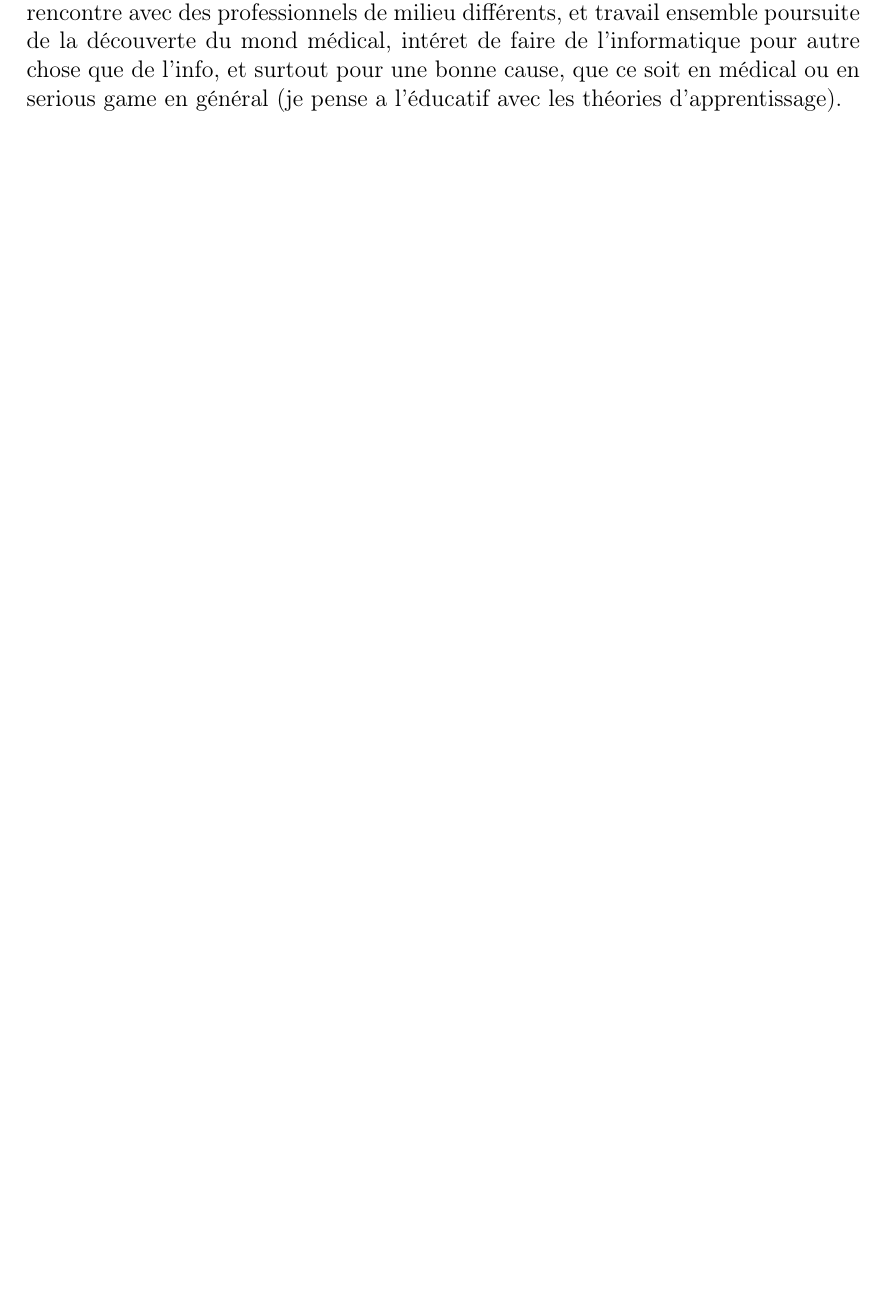
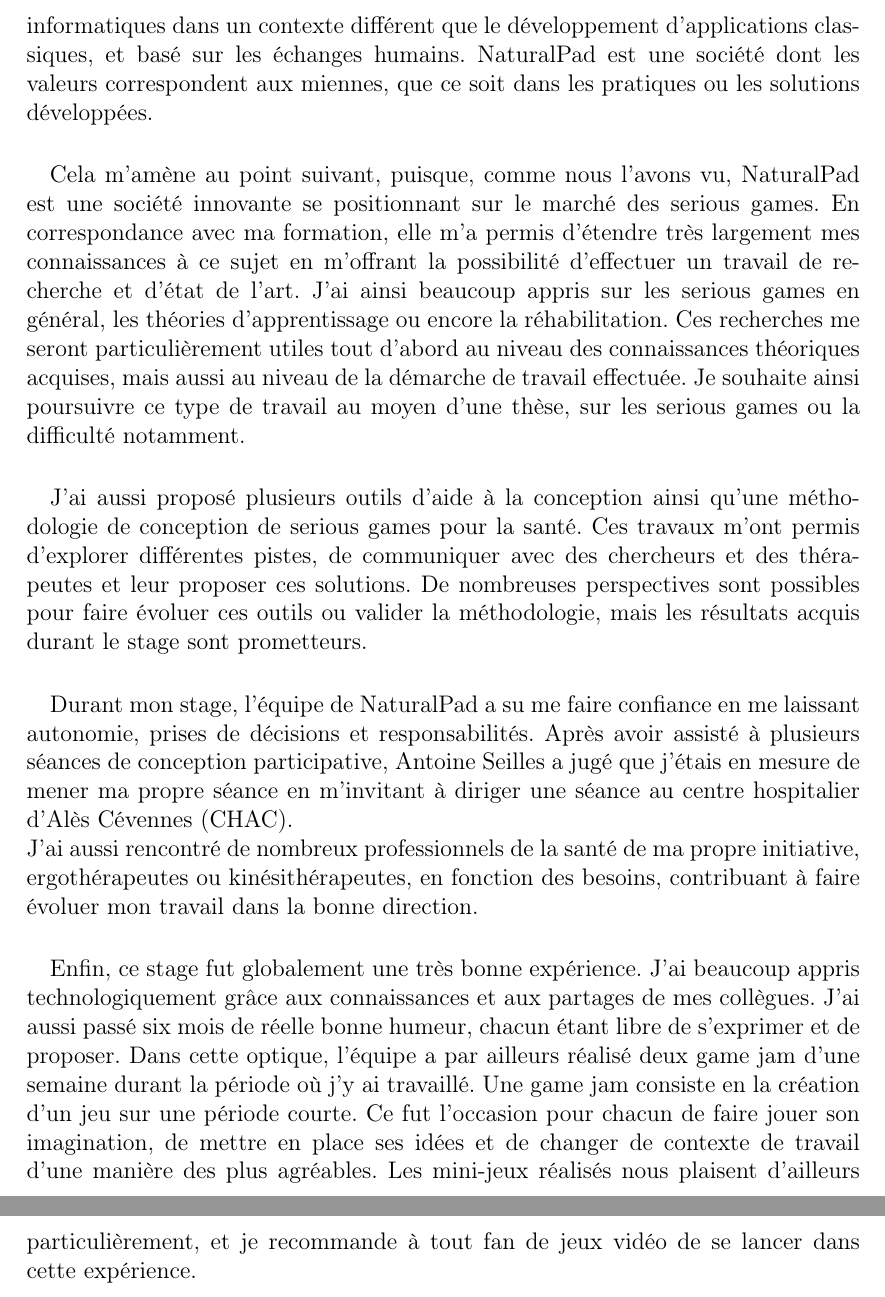
Before and after one commit to gmelia/master-thesis, a LaTeX document (rapport.tex, which reads chapters/conclusion.tex): part of page 100 of 118 before the commit and two parts of pages 101 and 102 of 120 after it, the two joined at a grey line, cut at the place of the change, the shorter picture padded with empty space. Compiled offline with pdfLaTeX.

Commit message:
conclusion faite

```diff
--- a/chapters/conclusion.tex
+++ b/chapters/conclusion.tex
@@ -1,4 +0,0 @@
-prise de comp technique, blabla sur ma premiere exp de 6 mois, que c'est bien vive la fac et les bisounours.
-autonomie, responsabilité et confiance en mon travail
-rencontre avec des professionnels de milieu différents, et travail ensemble
-poursuite de la découverte du mond médical, intéret de faire de l'informatique pour autre chose que de l'info, et surtout pour une bonne cause, que ce soit en médical ou en serious game en général (je pense a l'éducatif avec les théories d'apprentissage).
@@ -4,0 +12,13 @@ poursuite de la découverte du mond médical, intéret de faire de l'informatiqu
+\paragraph{} C'est d'ailleurs l'aspect positif que je suis venu chercher et trouver en venant travailler chez NaturalPad. Je souhaitais utiliser mes connaissances et compétences informatiques dans un contexte différent que le développement d'applications classiques, et basé sur les échanges humains. NaturalPad est une société dont les valeurs correspondent aux miennes, que ce soit dans les pratiques ou les solutions développées.
+
+\paragraph{} Cela m'amène au point suivant, puisque, comme nous l'avons vu, NaturalPad est une société innovante se positionnant sur le marché des serious games. En correspondance avec ma formation, elle m'a permis d'étendre très largement mes connaissances à ce sujet en m'offrant la possibilité d'effectuer un travail de recherche et d'état de l'art. J'ai ainsi beaucoup appris sur les serious games en général, les théories d'apprentissage ou encore la réhabilitation. Ces recherches me seront particulièrement utiles tout d'abord au niveau des connaissances théoriques acquises, mais aussi au niveau de la démarche de travail effectuée. Je souhaite ainsi poursuivre ce type de travail au moyen d'une thèse, sur les serious games ou la difficulté notamment.
+
+\paragraph{} J'ai aussi proposé plusieurs outils d'aide à la conception ainsi qu'une méthodologie de conception  de serious games pour la santé. Ces travaux m'ont permis d'explorer différentes pistes, de communiquer avec des chercheurs et des thérapeutes et
+leur proposer ces solutions. De nombreuses perspectives sont possibles pour faire évoluer ces outils ou valider la méthodologie, mais les résultats acquis durant le stage sont prometteurs.
+
+\paragraph{} Durant mon stage, l'équipe de NaturalPad a su me faire confiance en me laissant autonomie, prises de décisions et responsabilités. Après avoir assisté à plusieurs séances de conception participative, Antoine Seilles a jugé que j'étais en mesure de mener ma propre séance en m'invitant à diriger une séance au centre hospitalier d'Alès Cévennes (CHAC). \\
+J'ai aussi rencontré de nombreux professionnels de la santé de ma propre initiative, ergothérapeutes ou kinésithérapeutes, en fonction des besoins, contribuant à faire évoluer mon travail dans la bonne direction.
+
+\paragraph{}
+Enfin, ce stage fut globalement une très bonne expérience. J'ai beaucoup appris technologiquement grâce aux connaissances et aux partages de mes collègues. J'ai aussi passé six mois de réelle bonne humeur, chacun étant libre de s'exprimer et de proposer.
+Dans cette optique, l'équipe a par ailleurs réalisé deux game jam d'une semaine durant la période où j'y ai travaillé. Une game jam consiste en la création d'un jeu sur une période courte. Ce fut l'occasion pour chacun de faire jouer son imagination, de mettre en place ses idées et de changer de contexte de travail d'une manière des plus agréables. Les mini-jeux réalisés nous plaisent d'ailleurs particulièrement, et je recommande à tout fan de jeux vidéo de se lancer dans cette expérience.
```
Also changed, not shown: chapters/conclusion.tex (11 more changed lines).
